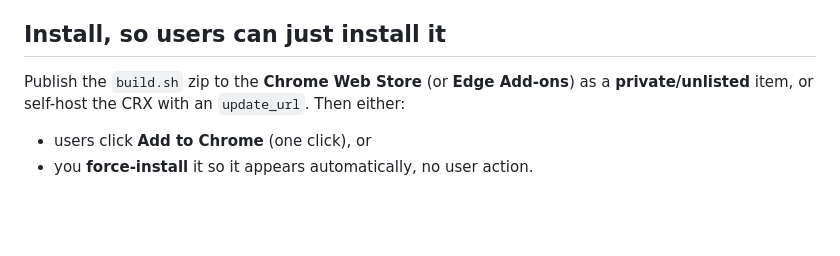
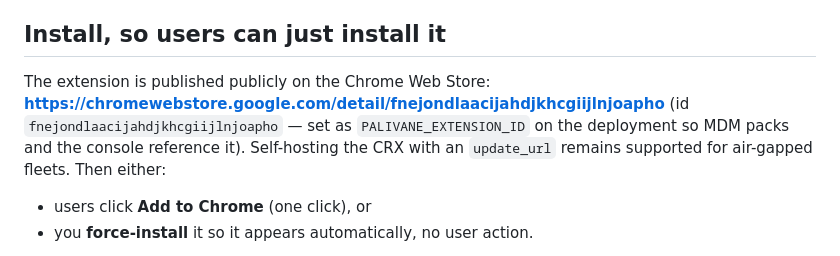
Before and after one commit to SOC-Foundry/palivane-clients, a Markdown page: extension/README.md, the part around the change. Drawn GitHub-style; blank space fills up the shorter version.

Commit message:
sync: mirror endpoint components from the main repository
Source: SOC-Foundry/Palivane@d3f874dcef423c15be3e980a22686e10a3b4e5fd

```diff
--- a/extension/README.md
+++ b/extension/README.md
@@ -64,8 +64,10 @@ INGEST_TENANT=<tenant slug, e.g. acme>
 
 ## Install, so users can just install it
 
-Publish the `build.sh` zip to the **Chrome Web Store** (or **Edge Add-ons**) as a
-**private/unlisted** item, or self-host the CRX with an `update_url`. Then either:
+The extension is published publicly on the Chrome Web Store:
+**https://chromewebstore.google.com/detail/fnejondlaacijahdjkhcgiijlnjoapho** (id `fnejondlaacijahdjkhcgiijlnjoapho` — set as `PALIVANE_EXTENSION_ID` on the
+deployment so MDM packs and the console reference it). Self-hosting the CRX with an
+`update_url` remains supported for air-gapped fleets. Then either:
 - users click **Add to Chrome** (one click), or
 - you **force-install** it so it appears automatically, no user action.
 
```
